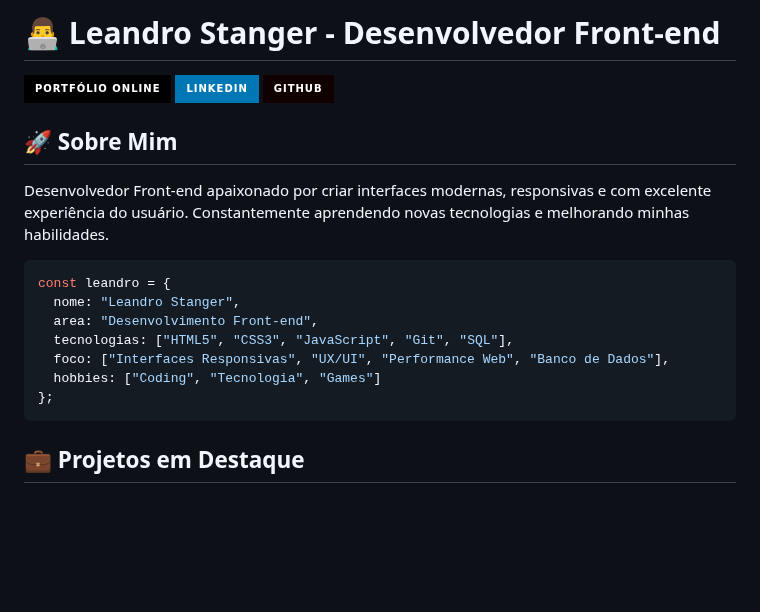
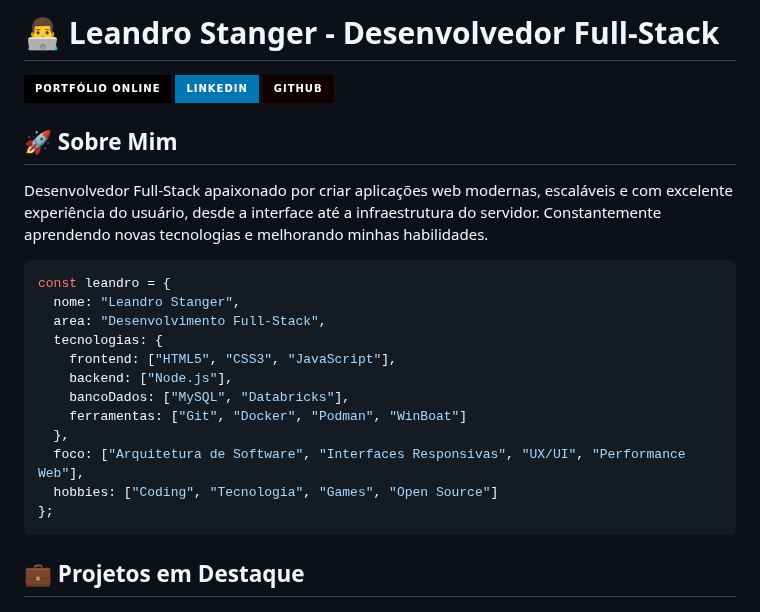
Before and after one commit to LeandroStanger/LeandroStanger, a Markdown page: README.md, the part around the change. GitHub-like rendering; badges without logos; blank space fills up the shorter version.

Commit message:
Update profile from Front-end to Full-Stack developer

````diff
--- a/README.md
+++ b/README.md
@@ -1,4 +1,4 @@
-# 👨‍💻 Leandro Stanger - Desenvolvedor Front-end
+# 👨‍💻 Leandro Stanger - Desenvolvedor Full-Stack
 
 [![GitHub Pages](https://img.shields.io/badge/Portfólio_Online-000000?style=for-the-badge&logo=opsgenie&logoColor=white)](https://leandrostanger.github.io/LeandroStanger/)
 [![LinkedIn](https://img.shields.io/badge/LinkedIn-0077B5?style=for-the-badge&logo=logmein&logoColor=white)](https://linkedin.com/in/leandrostanger1)
@@ -6,15 +6,19 @@
 
 ## 🚀 Sobre Mim
 
-Desenvolvedor Front-end apaixonado por criar interfaces modernas, responsivas e com excelente experiência do usuário. Constantemente aprendendo novas tecnologias e melhorando minhas habilidades.
-
+Desenvolvedor Full-Stack apaixonado por criar aplicações web modernas, escaláveis e com excelente experiência do usuário, desde a interface até a infraestrutura do servidor. Constantemente aprendendo novas tecnologias e melhorando minhas habilidades.
 ```javascript
 const leandro = {
   nome: "Leandro Stanger",
-  area: "Desenvolvimento Front-end",
-  tecnologias: ["HTML5", "CSS3", "JavaScript", "Git", "SQL"],
-  foco: ["Interfaces Responsivas", "UX/UI", "Performance Web", "Banco de Dados"],
-  hobbies: ["Coding", "Tecnologia", "Games"]
+  area: "Desenvolvimento Full-Stack",
+  tecnologias: {
+    frontend: ["HTML5", "CSS3", "JavaScript"],
+    backend: ["Node.js"],
+    bancoDados: ["MySQL", "Databricks"],
+    ferramentas: ["Git", "Docker", "Podman", "WinBoat"]
+  },
+  foco: ["Arquitetura de Software", "Interfaces Responsivas", "UX/UI", "Performance Web"],
+  hobbies: ["Coding", "Tecnologia", "Games", "Open Source"]
 };
 ```
 
````
